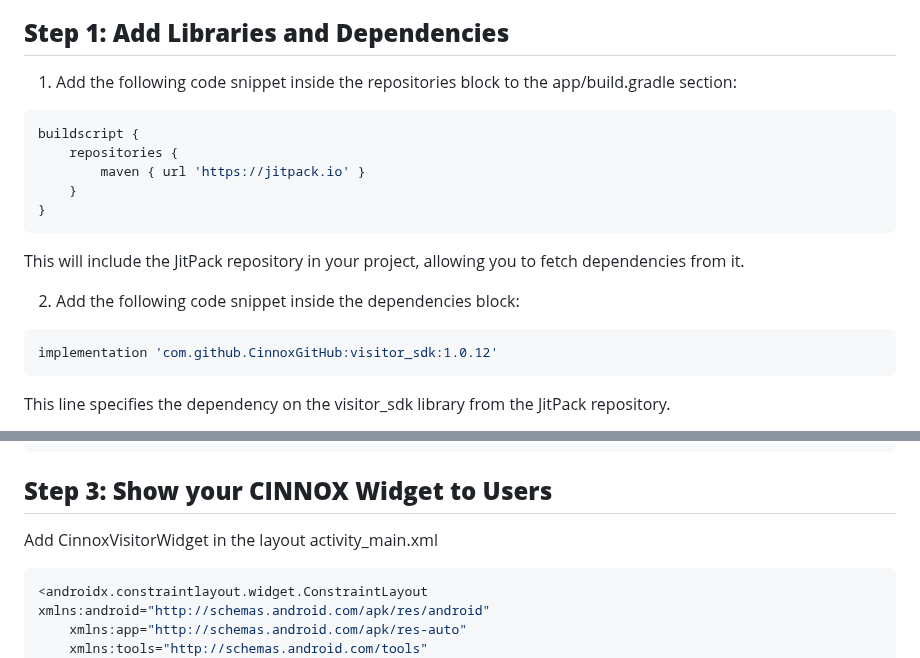
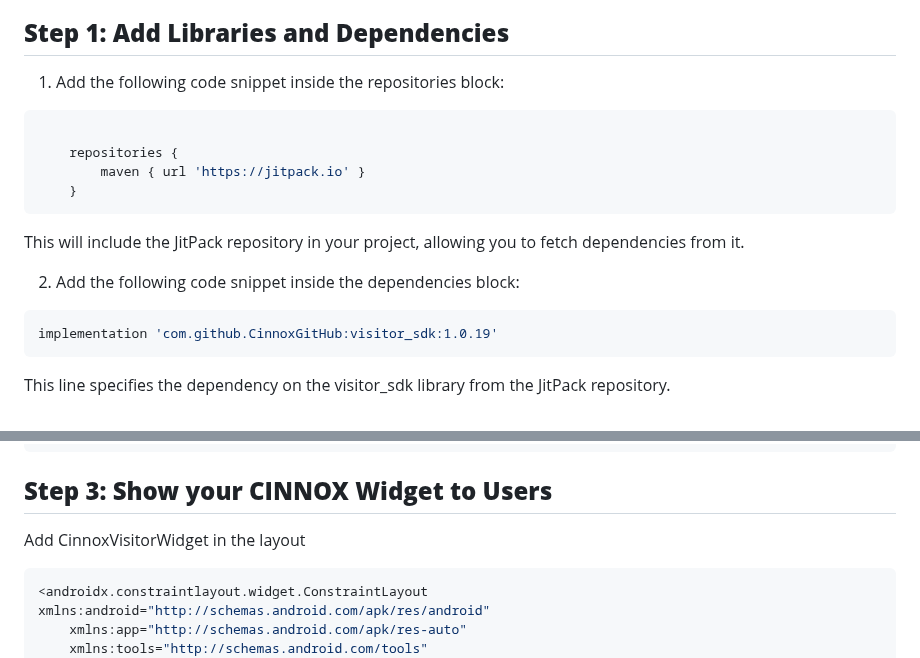
Before and after one commit to CinnoxGitHub/VIsitorSampleApp, a Markdown page: README.md, 2 parts joined by grey strips. Rendered like a GitHub page.

````diff
--- a/README.md
+++ b/README.md
@@ -2,21 +2,20 @@
 This guide will help you know how to use the CINNOX Visitor SDK on Android application through the sample app demonstration.
 
 ## **Step 1: Add Libraries and Dependencies**
-1. Add the following code snippet inside the repositories block to the app/build.gradle section:
+1. Add the following code snippet inside the repositories block:
 
 ```kotlin
-buildscript {
+
     repositories {
         maven { url 'https://jitpack.io' }
     }
-}
 ```
 This will include the JitPack repository in your project, allowing you to fetch dependencies from it.
 
 2. Add the following code snippet inside the dependencies block:
 
 ```kotlin
-implementation 'com.github.CinnoxGitHub:visitor_sdk:1.0.12'
+implementation 'com.github.CinnoxGitHub:visitor_sdk:1.0.19'
 ```
 This line specifies the dependency on the visitor_sdk library from the JitPack repository.
 
@@ -60,7 +59,7 @@ Congratulations! You have successfully updated the dependencies using JitPack. T
  ```
 
 ## **Step 3: Show your CINNOX Widget to Users**
-Add CinnoxVisitorWidget in the layout activity_main.xml
+Add CinnoxVisitorWidget in the layout
 
 ```kotlin
 <androidx.constraintlayout.widget.ConstraintLayout xmlns:android="http://schemas.android.com/apk/res/android"
````
